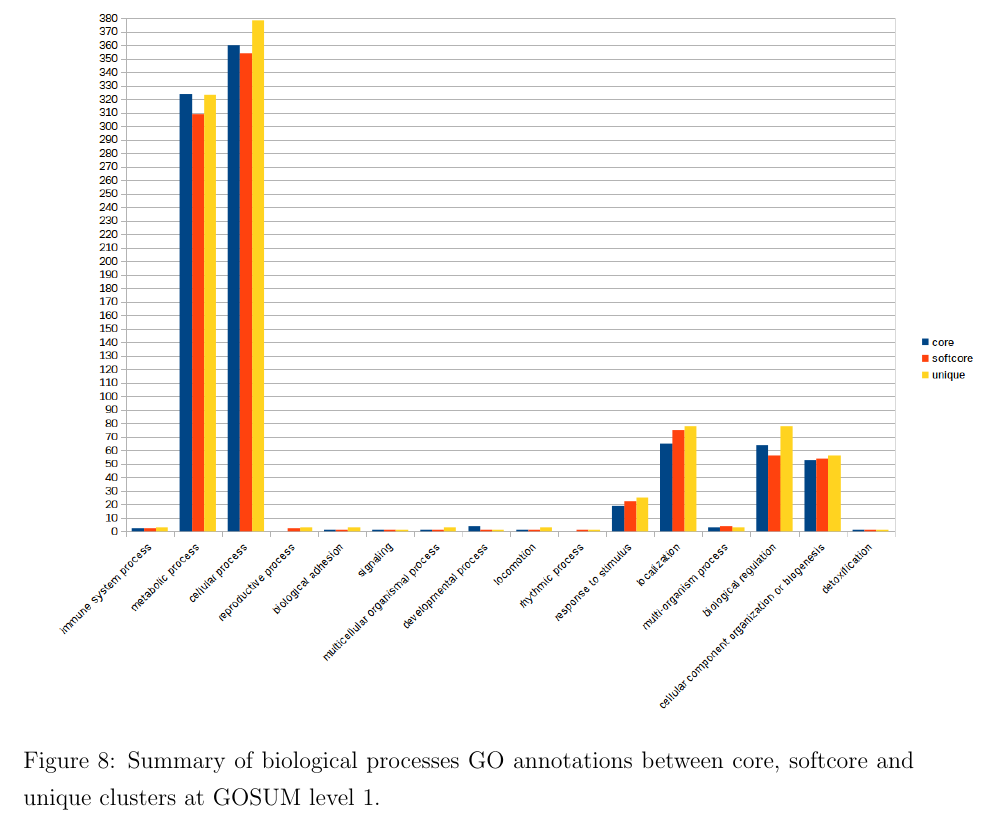
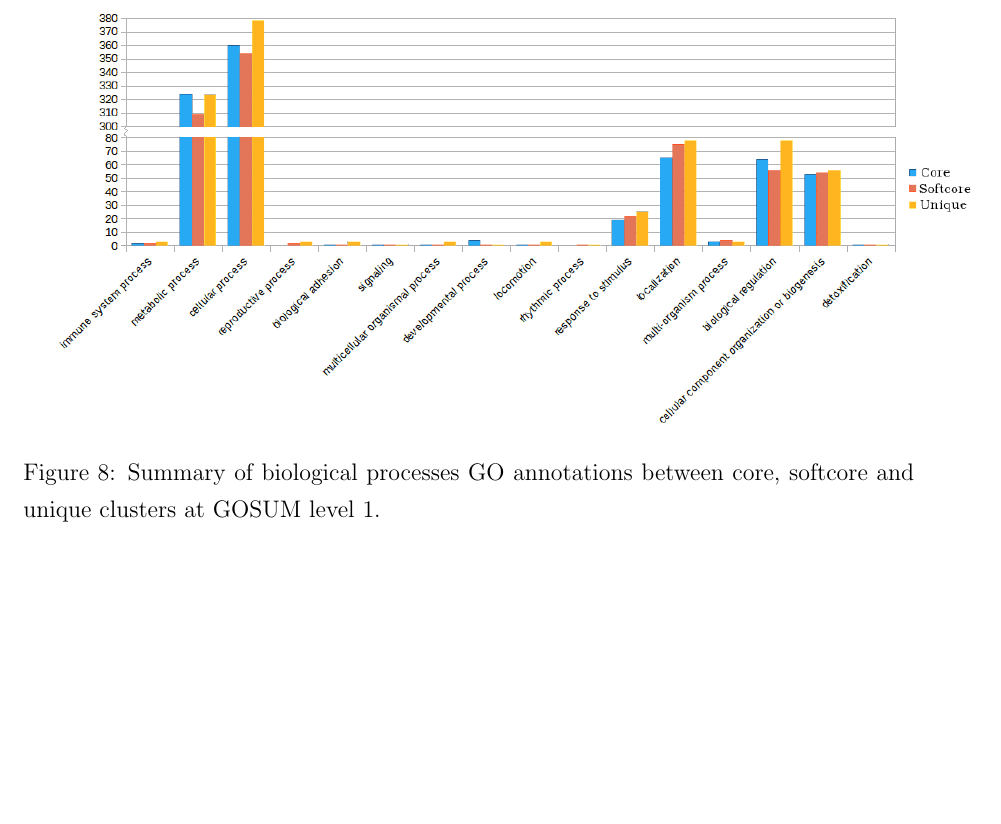
Before and after one commit to bubblegirl/pan-tran, a LaTeX document (panic-tran.tex): part of page 21 of 83, cut so that both start at the same text, the shorter picture padded with empty space. Compiled offline with pdfLaTeX.

Commit message:
gosum changes

```diff
--- a/panic-tran.tex
+++ b/panic-tran.tex
@@ -358,7 +358,7 @@ Organic substance metabolic processes, cellular metabolic processes and primary
 
 
 \begin{figure}
-\includegraphics[scale=.58]{3Aug18_cluster-investigation/figures/gosum-pan/Pan-gosum1-bio-graph.png}
+\includegraphics[scale=.58]{3Aug18_cluster-investigation/figures/gosum-pan/Pan-gosum1-bio-split.png}
 \caption{Summary of biological processes GO annotations between core, softcore and unique clusters at GOSUM level 1.}
 \label{fig:PanGo1Bio}
 \end{figure}
```
Also changed, not shown: 3Aug18_cluster-investigation/figures/gosum-pan/Pan-gosum1-bio-split.png, 3Aug18_cluster-investigation/figures/gosum-pan/Pan-gosum1-cell-split.png, 3Aug18_cluster-investigation/figures/gosum-pan/Pan-gosum1-molec-split.png, 3Aug18_cluster-investigation/figures/gosum-pan/Pan-gosum2-bio-graph.png, 3Aug18_cluster-investigation/figures/gosum-pan/Pan-gosum2-bio-split.png, 3Aug18_cluster-investigation/figures/gosum-pan/Pan-gosum2-cell-split.png, 3Aug18_cluster-investigation/figures/gosum-pan/Pan-gosum2-molec-split.png, panic-tran.pdf, 6 other files.
